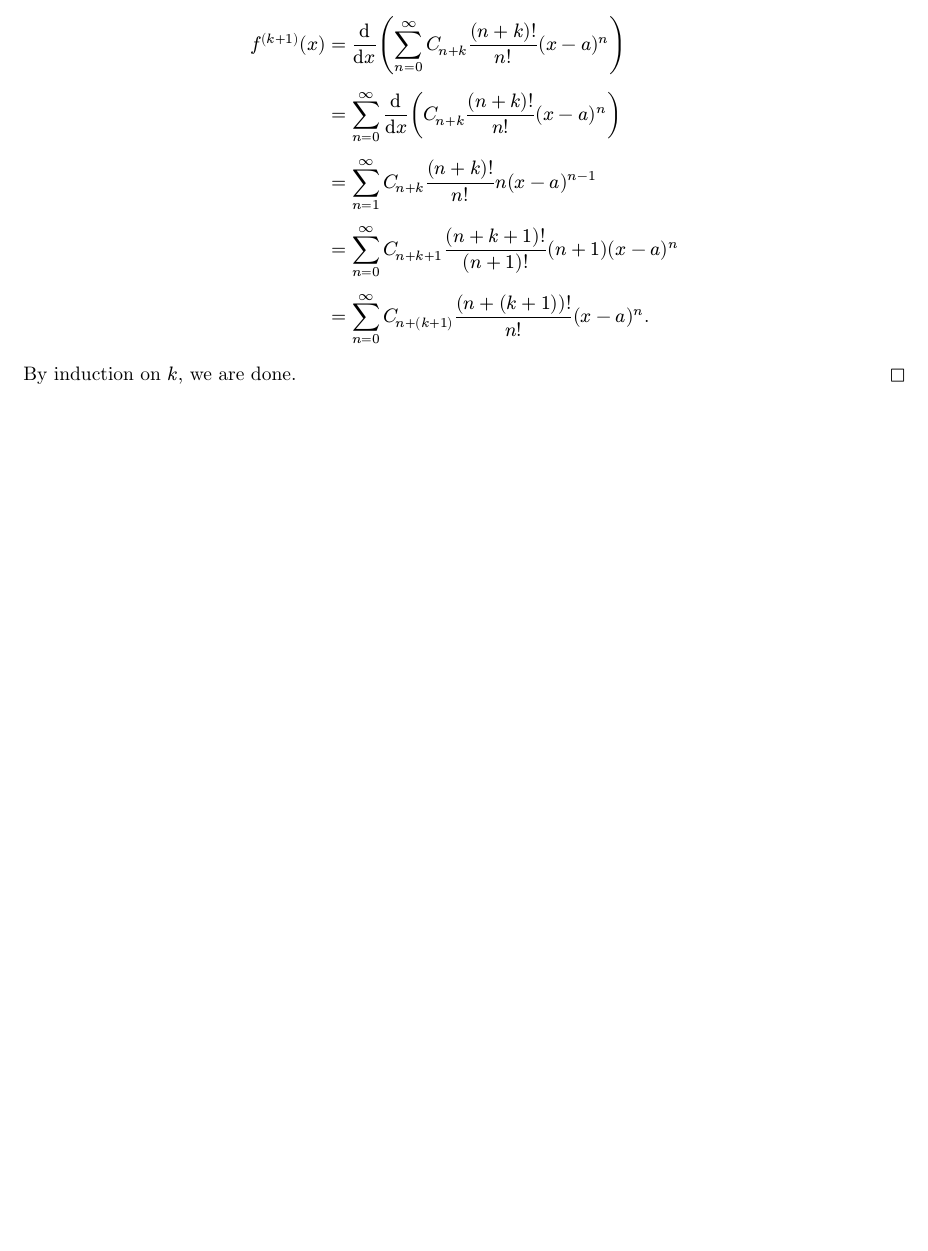
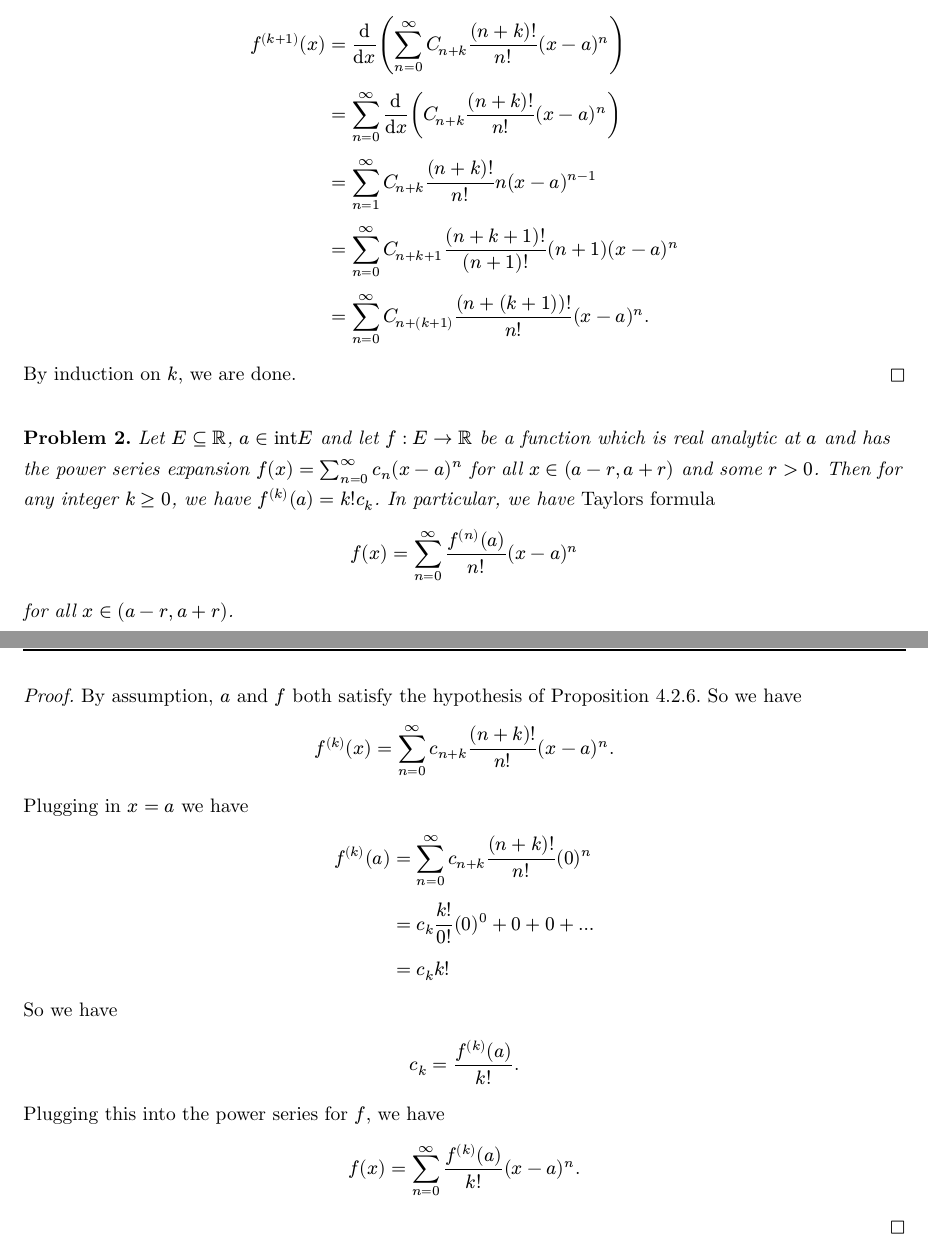
Before and after one commit to YoungBacC/typst, a Typst document (hw/hw6.typ): part of the page before the commit and two parts of pages 1 and 2 of 2 after it, the two joined at a grey line, cut so that both start at the same text, the shorter picture padded with empty space. Compiled offline with Typst 0.15.

Commit message:
changed hw6: 2

```diff
--- a/hw/hw6.typ
+++ b/hw/hw6.typ
@@ -16,3 +16,14 @@
 
   By induction on $k$, we are done.
 ]
+
+#problem(2)[
+  Let $E subset.eq RR$, $a in "int"E$ and let $f:E -> RR$ be a function which is real analytic at $a$ and has the power series expansion $f(x) = sum_(n=0)^infinity c_n (x-a)^n$ for all $x in (a-r, a+r)$ and some $r>0$. Then for any integer $k>=0$, we have $f^((k))(a)=k! c_k$. In particular, we have _Taylors formula_ $ f(x) = sum_(n=0)^infinity (f^((n)) (a))/n! (x-a)^n $ for all $x in (a-r, a+r)$.
+]
+#v(1cm)
+#proof()[
+  By assumption, $a$ and $f$ both satisfy the hypothesis of Proposition 4.2.6. So we have $ f^((k))(x) = sum_(n=0)^infinity c_(n+k) (n+k)!/n! (x-a)^n. $ Plugging in $x=a$ we have $ f^((k))(a) & = sum_(n=0)^infinity c_(n+k) (n+k)!/n! (0)^n\
+  & = c_k k!/0! (0)^0 + 0 + 0 + dots\
+  & = c_k k! $
+  So we have $ c_k = (f^((k)) (a) )/(k!). $ Plugging this into the power series for $f$, we have $ f(x) = sum_(n=0)^infinity (f^((k)) (a))/k! (x-a)^n. $
+]
```
